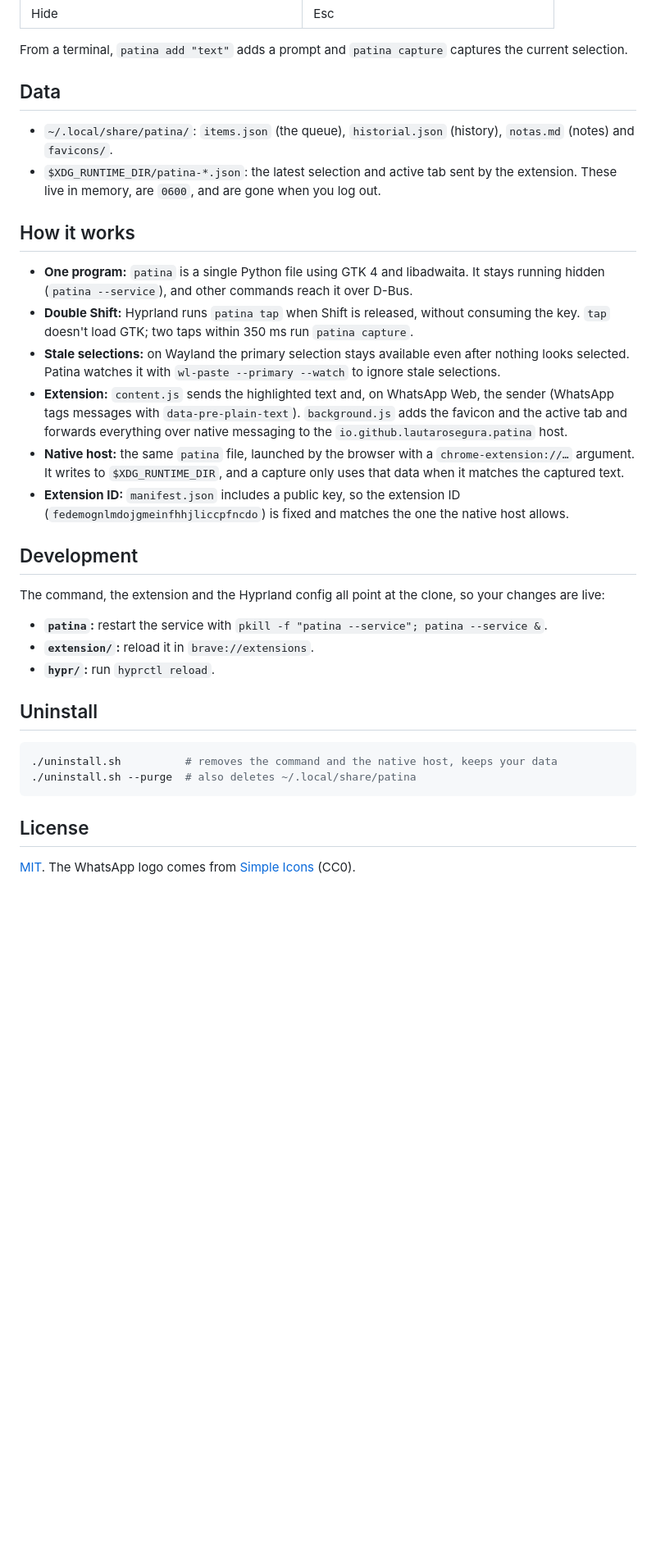
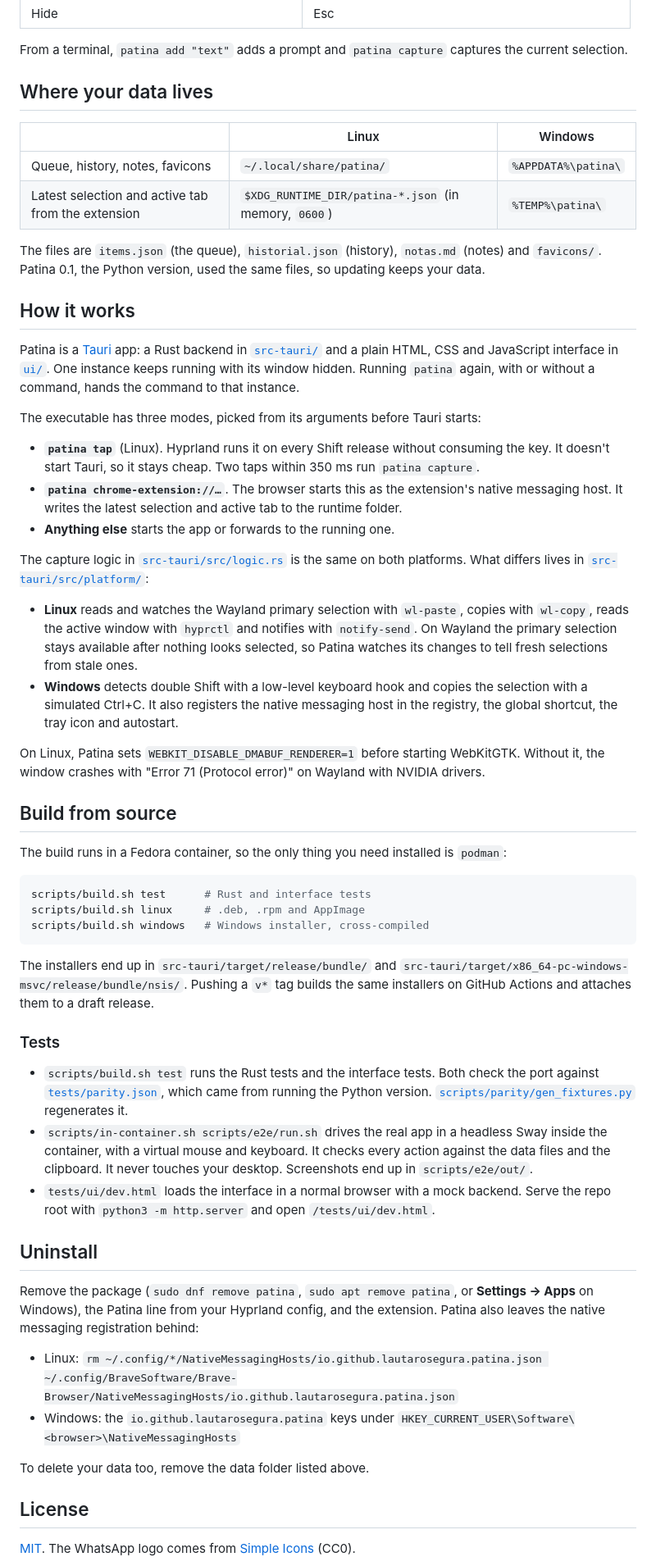
Before and after one commit to lautarosegura/patina, a Markdown page: README.md, the part around one of its changes. Shown at 82% size. Rendered like a GitHub page; blank space fills up the shorter version.

````diff
--- a/README.md
+++ b/README.md
@@ -110,34 +117,58 @@ The extension asks for:
 
 From a terminal, `patina add "text"` adds a prompt and `patina capture` captures the current selection.
 
-## Data
+## Where your data lives
 
-- `~/.local/share/patina/`: `items.json` (the queue), `historial.json` (history), `notas.md` (notes) and `favicons/`.
-- `$XDG_RUNTIME_DIR/patina-*.json`: the latest selection and active tab sent by the extension. These live in memory, are `0600`, and are gone when you log out.
+| | Linux | Windows |
+| --- | --- | --- |
+| Queue, history, notes, favicons | `~/.local/share/patina/` | `%APPDATA%\patina\` |
+| Latest selection and active tab from the extension | `$XDG_RUNTIME_DIR/patina-*.json` (in memory, `0600`) | `%TEMP%\patina\` |
+
+The files are `items.json` (the queue), `historial.json` (history), `notas.md` (notes) and `favicons/`. Patina 0.1, the Python version, used the same files, so updating keeps your data.
 
 ## How it works
 
-- **One program:** `patina` is a single Python file using GTK 4 and libadwaita. It stays running hidden (`patina --service`), and other commands reach it over D-Bus.
-- **Double Shift:** Hyprland runs `patina tap` when Shift is released, without consuming the key. `tap` doesn't load GTK; two taps within 350 ms run `patina capture`.
-- **Stale selections:** on Wayland the primary selection stays available even after nothing looks selected. Patina watches it with `wl-paste --primary --watch` to ignore stale selections.
-- **Extension:** `content.js` sends the highlighted text and, on WhatsApp Web, the sender (WhatsApp tags messages with `data-pre-plain-text`). `background.js` adds the favicon and the active tab and forwards everything over native messaging to the `io.github.lautarosegura.patina` host.
-- **Native host:** the same `patina` file, launched by the browser with a `chrome-extension://…` argument. It writes to `$XDG_RUNTIME_DIR`, and a capture only uses that data when it matches the captured text.
-- **Extension ID:** `manifest.json` includes a public key, so the extension ID (`fedemognlmdojgmeinfhhjliccpfncdo`) is fixed and matches the one the native host allows.
+Patina is a [Tauri](https://tauri.app) app: a Rust backend in [`src-tauri/`](src-tauri/) and a plain HTML, CSS and JavaScript interface in [`ui/`](ui/). One instance keeps running with its window hidden. Running `patina` again, with or without a command, hands the command to that instance.
 
-## Development
+The executable has three modes, picked from its arguments before Tauri starts:
 
-The command, the extension and the Hyprland config all point at the clone, so your changes are live:
+- **`patina tap`** (Linux). Hyprland runs it on every Shift release without consuming the key. It doesn't start Tauri, so it stays cheap. Two taps within 350 ms run `patina capture`.
+- **`patina chrome-extension://…`**. The browser starts this as the extension's native messaging host. It writes the latest selection and active tab to the runtime folder.
+- **Anything else** starts the app or forwards to the running one.
 
-- **`patina`:** restart the service with `pkill -f "patina --service"; patina --service &`.
-- **`extension/`:** reload it in `brave://extensions`.
-- **`hypr/`:** run `hyprctl reload`.
+The capture logic in [`src-tauri/src/logic.rs`](src-tauri/src/logic.rs) is the same on both platforms. What differs lives in [`src-tauri/src/platform/`](src-tauri/src/platform/):
+
+- **Linux** reads and watches the Wayland primary selection with `wl-paste`, copies with `wl-copy`, reads the active window with `hyprctl` and notifies with `notify-send`. On Wayland the primary selection stays available after nothing looks selected, so Patina watches its changes to tell fresh selections from stale ones.
+- **Windows** detects double Shift with a low-level keyboard hook and copies the selection with a simulated Ctrl+C. It also registers the native messaging host in the registry, the global shortcut, the tray icon and autostart.
+
+On Linux, Patina sets `WEBKIT_DISABLE_DMABUF_RENDERER=1` before starting WebKitGTK. Without it, the window crashes with "Error 71 (Protocol error)" on Wayland with NVIDIA drivers.
+
+## Build from source
+
+The build runs in a Fedora container, so the only thing you need installed is `podman`:
+
+```sh
+scripts/build.sh test      # Rust and interface tests
+scripts/build.sh linux     # .deb, .rpm and AppImage
+scripts/build.sh windows   # Windows installer, cross-compiled
+```
+
+The installers end up in `src-tauri/target/release/bundle/` and `src-tauri/target/x86_64-pc-windows-msvc/release/bundle/nsis/`. Pushing a `v*` tag builds the same installers on GitHub Actions and attaches them to a draft release.
+
+### Tests
+
+- `scripts/build.sh test` runs the Rust tests and the interface tests. Both check the port against [`tests/parity.json`](tests/parity.json), which came from running the Python version. [`scripts/parity/gen_fixtures.py`](scripts/parity/gen_fixtures.py) regenerates it.
+- `scripts/in-container.sh scripts/e2e/run.sh` drives the real app in a headless Sway inside the container, with a virtual mouse and keyboard. It checks every action against the data files and the clipboard. It never touches your desktop. Screenshots end up in `scripts/e2e/out/`.
+- `tests/ui/dev.html` loads the interface in a normal browser with a mock backend. Serve the repo root with `python3 -m http.server` and open `/tests/ui/dev.html`.
 
 ## Uninstall
 
-```sh
-./uninstall.sh          # removes the command and the native host, keeps your data
-./uninstall.sh --purge  # also deletes ~/.local/share/patina
-```
+Remove the package (`sudo dnf remove patina`, `sudo apt remove patina`, or **Settings → Apps** on Windows), the Patina line from your Hyprland config, and the extension. Patina also leaves the native messaging registration behind:
+
+- Linux: `rm ~/.config/*/NativeMessagingHosts/io.github.lautarosegura.patina.json ~/.config/BraveSoftware/Brave-Browser/NativeMessagingHosts/io.github.lautarosegura.patina.json`
+- Windows: the `io.github.lautarosegura.patina` keys under `HKEY_CURRENT_USER\Software\<browser>\NativeMessagingHosts`
+
+To delete your data too, remove the data folder listed above.
 
 ## License
 
````
Also changed, not shown: other parts of README.md (+64 -57 lines).
